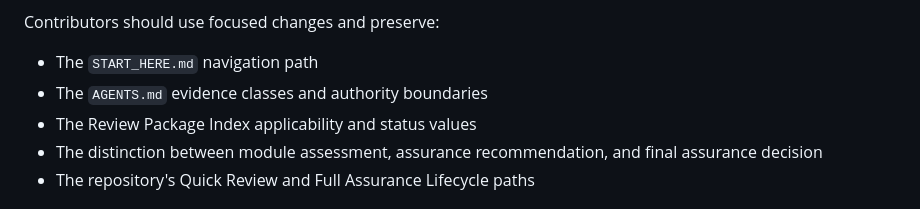
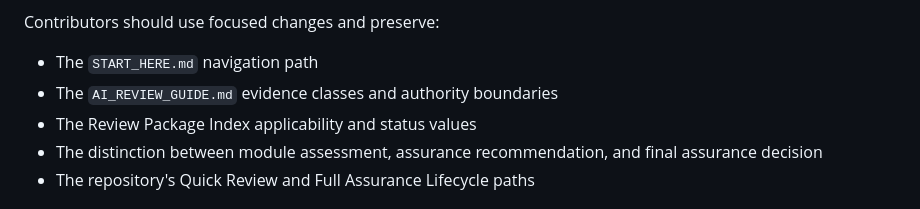
Before and after one commit to Bridge-Node-7/ai-cyber-assurance, a Markdown page: CONTRIBUTING.md, the part around the change. Drawn GitHub-style.

Commit message:
docs: route AI guidance through user-facing guide

```diff
--- a/CONTRIBUTING.md
+++ b/CONTRIBUTING.md
@@ -80,7 +80,7 @@ A pull request should include:
 Contributors should use focused changes and preserve:
 
 - The `START_HERE.md` navigation path
-- The `AGENTS.md` evidence classes and authority boundaries
+- The `AI_REVIEW_GUIDE.md` evidence classes and authority boundaries
 - The Review Package Index applicability and status values
 - The distinction between module assessment, assurance recommendation, and final assurance decision
 - The repository's Quick Review and Full Assurance Lifecycle paths
```
